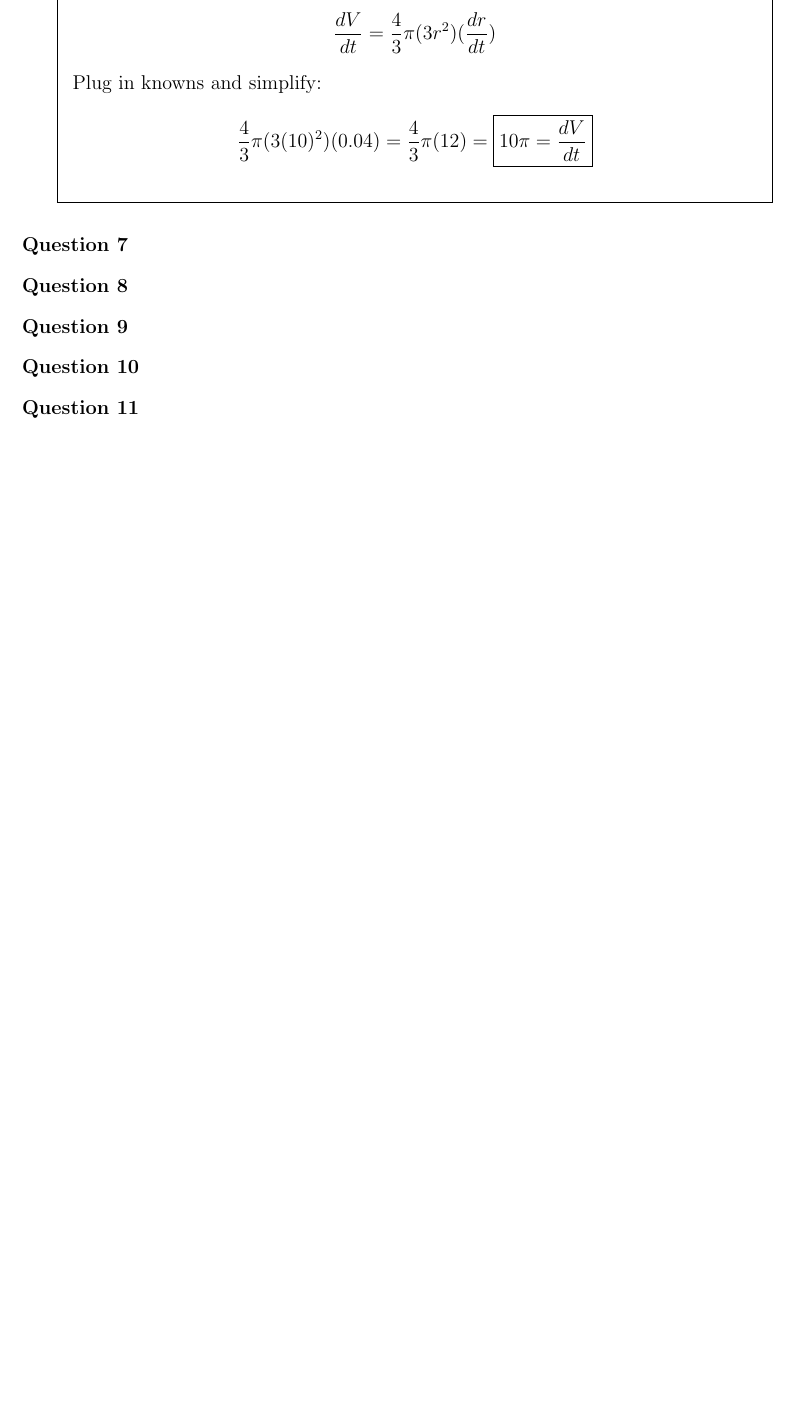
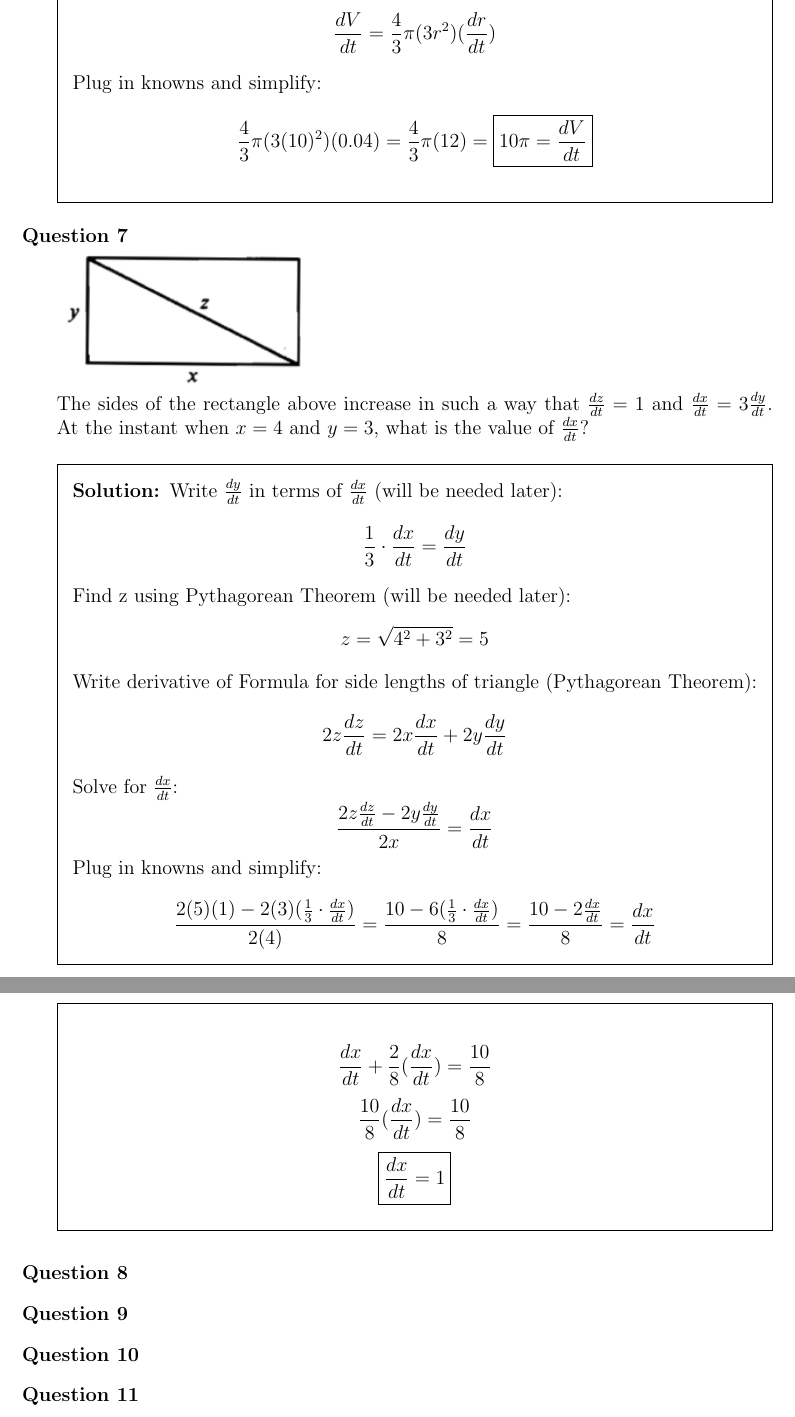
Before and after one commit to Brayman30/ap-calc-ab, a LaTeX problem sheet (AP_Classroom_Assignments/4-3_to_4-4/AP_Classroom_4-3_to_4-4.tex): part of page 6 of 6 before the commit and two parts of pages 6 and 7 of 7 after it, the two joined at a grey line, cut so that both start at the same text, the shorter picture padded with empty space. Compiled offline with pdfLaTeX.

Commit message:
Add Question Seven.

```diff
--- a/AP_Classroom_Assignments/4-3_to_4-4/AP_Classroom_4-3_to_4-4.tex
+++ b/AP_Classroom_Assignments/4-3_to_4-4/AP_Classroom_4-3_to_4-4.tex
@@ -185,9 +185,26 @@ tocentrypagenumberbox=\mbox
 			Plug in knowns and simplify:
 			$$\frac{4}{3} \pi (3(10)^2) (0.04) = \frac{4}{3} \pi (12) = \boxed{10\pi = \frac{dV}{dt}}$$
 		\end{solution}
+		%Q7
+		\question \includegraphics[width=0.35\linewidth]{Question07-001} \\
+		The sides of the rectangle above increase in such a way that $\frac{dz}{dt} = 1$ and $\frac{dx}{dt} = 3 \frac{dy}{dt}$. At the instant when $x = 4$ and $y = 3$, what is the value of $\frac{dx}{dt}$?
 
-		%Q7
-		\question
+		\begin{solution}
+			Write $\frac{dy}{dt}$ in terms of $\frac{dx}{dt}$ (will be needed later):
+			$$\frac{1}{3} \cdot \frac{dx}{dt} = \frac{dy}{dt}$$
+			Find z using Pythagorean Theorem (will be needed later):
+			$$z = \sqrt{4^2+3^2} = 5$$
+			Write derivative of Formula for side lengths of triangle (Pythagorean Theorem):
+			$$2z\frac{dz}{dt}=2x\frac{dx}{dt} + 2y\frac{dy}{dt}$$
+			Solve for $\frac{dx}{dt}$:
+			$$\frac{2z\frac{dz}{dt} - 2y\frac{dy}{dt}} {2x} = \frac{dx}{dt}$$
+			Plug in knowns and simplify:
+			$$\frac{2(5)(1) - 2(3)(\frac{1}{3} \cdot \frac{dx}{dt})} {2(4)} = \frac{10 - 6(\frac{1}{3} \cdot \frac{dx}{dt})} {8} =  \frac{10 - 2\frac{dx}{dt}}{8} = \frac{dx}{dt}$$ \\
+			$$\frac{dx}{dt} + \frac{2}{8} (\frac{dx}{dt}) = \frac{10}{8}$$
+			$$\frac{10}{8} (\frac{dx}{dt}) = \frac{10}{8}$$
+			$$\boxed{\frac{dx}{dt} = 1}$$
+		\end{solution}
+
 		%Q8
 		\question
 		%Q9
```
Also changed, not shown: AP_Classroom_Assignments/4-3_to_4-4/AP_Classroom_4-3_to_4-4.pdf, AP_Classroom_Assignments/4-3_to_4-4/Question07-001.jpg (added), 4 other files.
